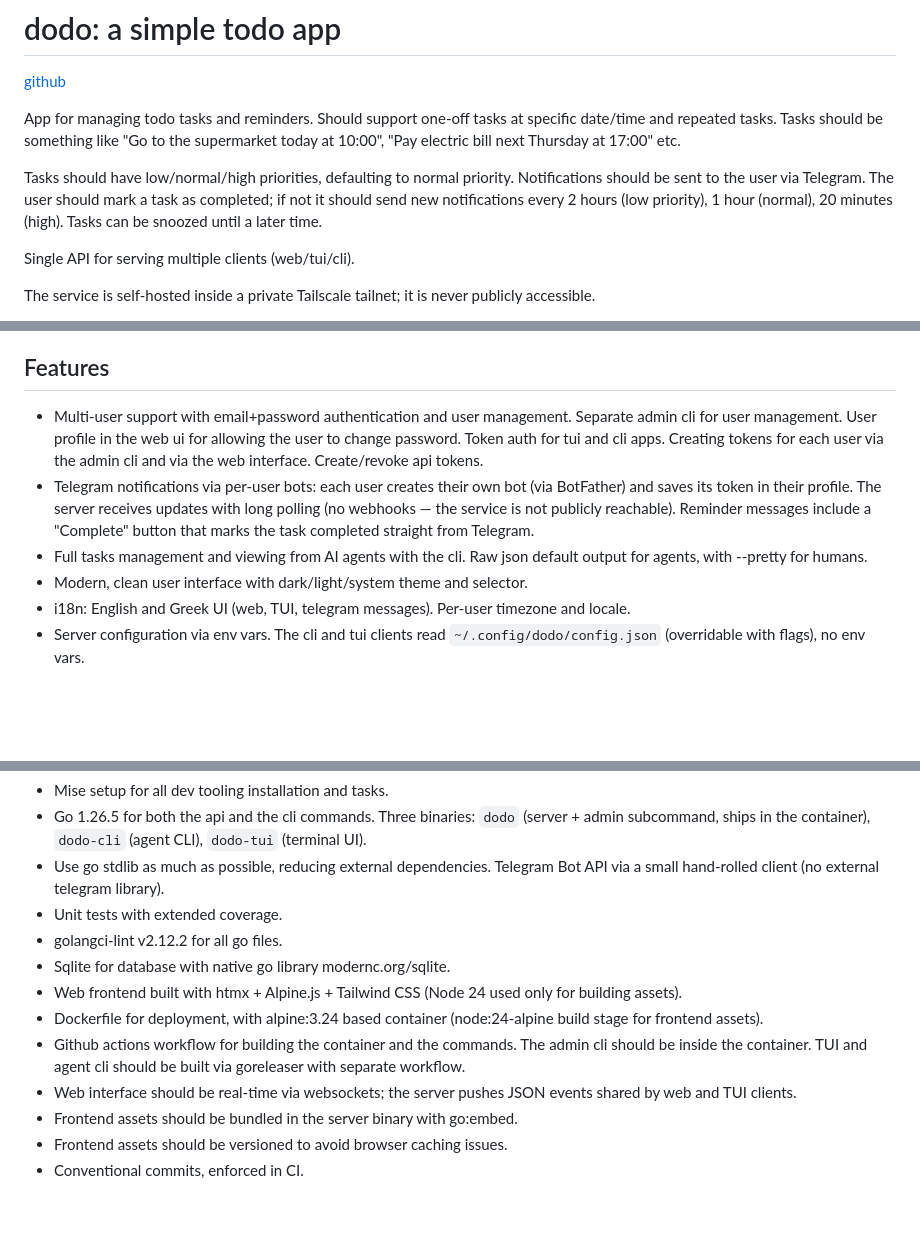
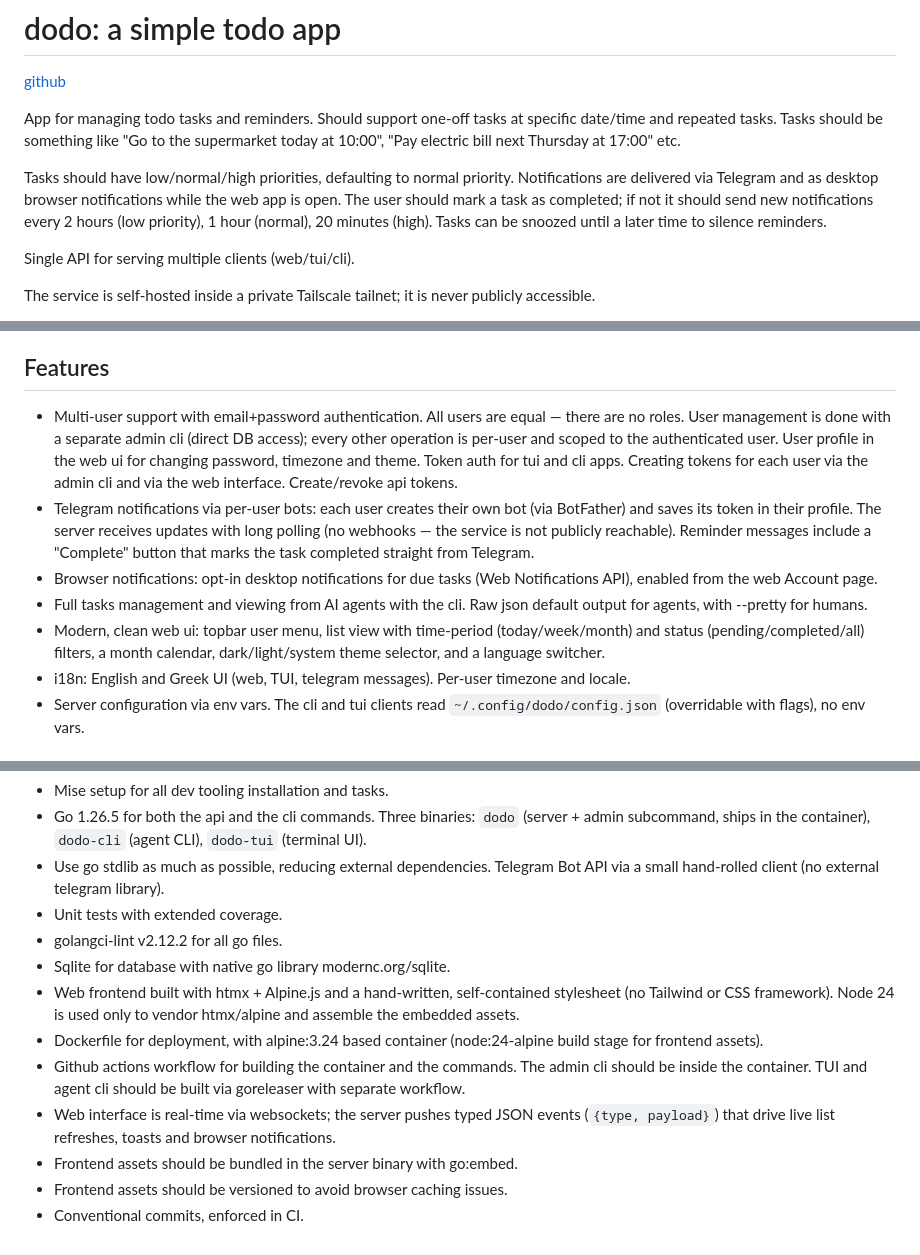
Before and after one commit to mtzanidakis/dodo, a Markdown page: docs/SPECS.md, 3 parts joined by grey strips. Drawn GitHub-style; blank space fills up the shorter version.

```diff
--- a/docs/SPECS.md
+++ b/docs/SPECS.md
@@ -5,7 +5,7 @@
 App for managing todo tasks and reminders. Should support one-off tasks at specific date/time and repeated tasks.
 Tasks should be something like "Go to the supermarket today at 10:00", "Pay electric bill next Thursday at 17:00" etc.
 
-Tasks should have low/normal/high priorities, defaulting to normal priority. Notifications should be sent to the user via Telegram. The user should mark a task as completed; if not it should send new notifications every 2 hours (low priority), 1 hour (normal), 20 minutes (high). Tasks can be snoozed until a later time.
+Tasks should have low/normal/high priorities, defaulting to normal priority. Notifications are delivered via Telegram and as desktop browser notifications while the web app is open. The user should mark a task as completed; if not it should send new notifications every 2 hours (low priority), 1 hour (normal), 20 minutes (high). Tasks can be snoozed until a later time to silence reminders.
 
 Single API for serving multiple clients (web/tui/cli).
 
@@ -21,10 +21,11 @@ The project will be MIT-licensed.
 
 ## Features
 
-- Multi-user support with email+password authentication and user management. Separate admin cli for user management. User profile in the web ui for allowing the user to change password. Token auth for tui and cli apps. Creating tokens for each user via the admin cli and via the web interface. Create/revoke api tokens.
+- Multi-user support with email+password authentication. All users are equal — there are no roles. User management is done with a separate admin cli (direct DB access); every other operation is per-user and scoped to the authenticated user. User profile in the web ui for changing password, timezone and theme. Token auth for tui and cli apps. Creating tokens for each user via the admin cli and via the web interface. Create/revoke api tokens.
 - Telegram notifications via per-user bots: each user creates their own bot (via BotFather) and saves its token in their profile. The server receives updates with long polling (no webhooks — the service is not publicly reachable). Reminder messages include a "Complete" button that marks the task completed straight from Telegram.
+- Browser notifications: opt-in desktop notifications for due tasks (Web Notifications API), enabled from the web Account page.
 - Full tasks management and viewing from AI agents with the cli. Raw json default output for agents, with --pretty for humans.
-- Modern, clean user interface with dark/light/system theme and selector.
+- Modern, clean web ui: topbar user menu, list view with time-period (today/week/month) and status (pending/completed/all) filters, a month calendar, dark/light/system theme selector, and a language switcher.
 - i18n: English and Greek UI (web, TUI, telegram messages). Per-user timezone and locale.
 - Server configuration via env vars. The cli and tui clients read `~/.config/dodo/config.json` (overridable with flags), no env vars.
 
@@ -36,10 +37,10 @@ The project will be MIT-licensed.
 - Unit tests with extended coverage.
 - golangci-lint v2.12.2 for all go files.
 - Sqlite for database with native go library modernc.org/sqlite.
-- Web frontend built with htmx + Alpine.js + Tailwind CSS (Node 24 used only for building assets).
+- Web frontend built with htmx + Alpine.js and a hand-written, self-contained stylesheet (no Tailwind or CSS framework). Node 24 is used only to vendor htmx/alpine and assemble the embedded assets.
 - Dockerfile for deployment, with alpine:3.24 based container (node:24-alpine build stage for frontend assets).
 - Github actions workflow for building the container and the commands. The admin cli should be inside the container. TUI and agent cli should be built via goreleaser with separate workflow.
-- Web interface should be real-time via websockets; the server pushes JSON events shared by web and TUI clients.
+- Web interface is real-time via websockets; the server pushes typed JSON events (`{type, payload}`) that drive live list refreshes, toasts and browser notifications.
 - Frontend assets should be bundled in the server binary with go:embed.
 - Frontend assets should be versioned to avoid browser caching issues.
 - Conventional commits, enforced in CI.
```
Also changed, not shown: README.md (+24 -9 lines).
